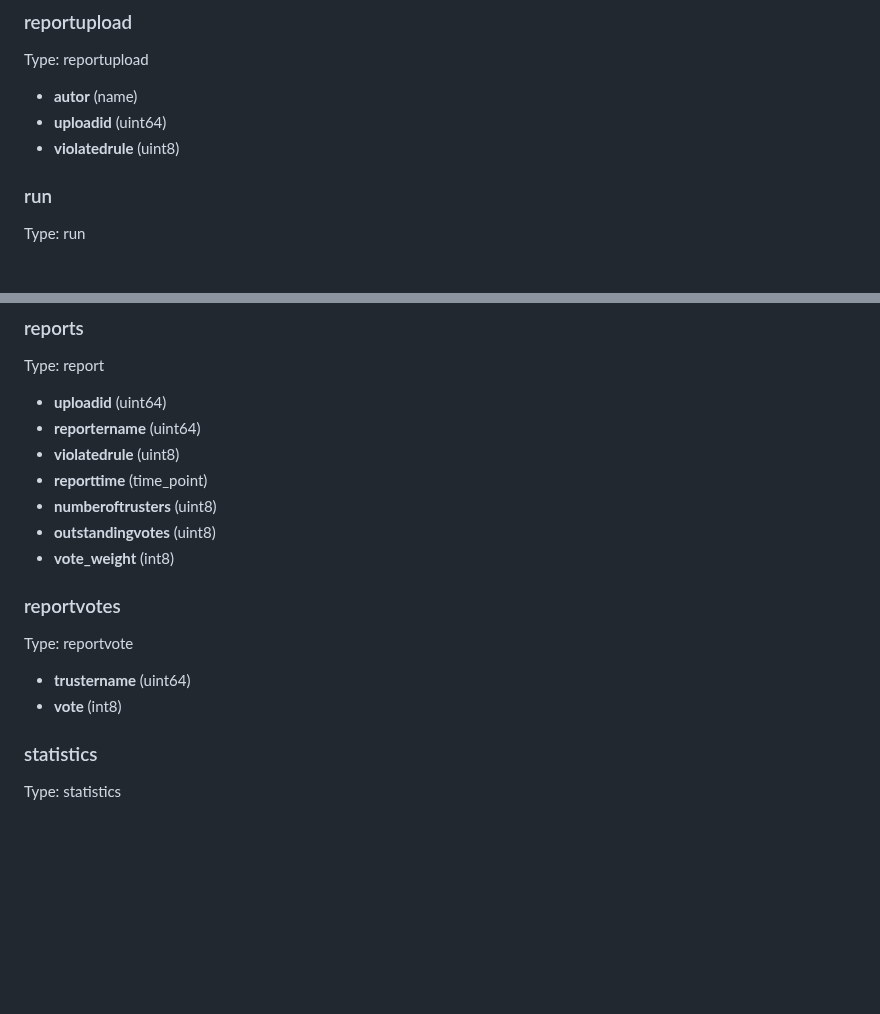
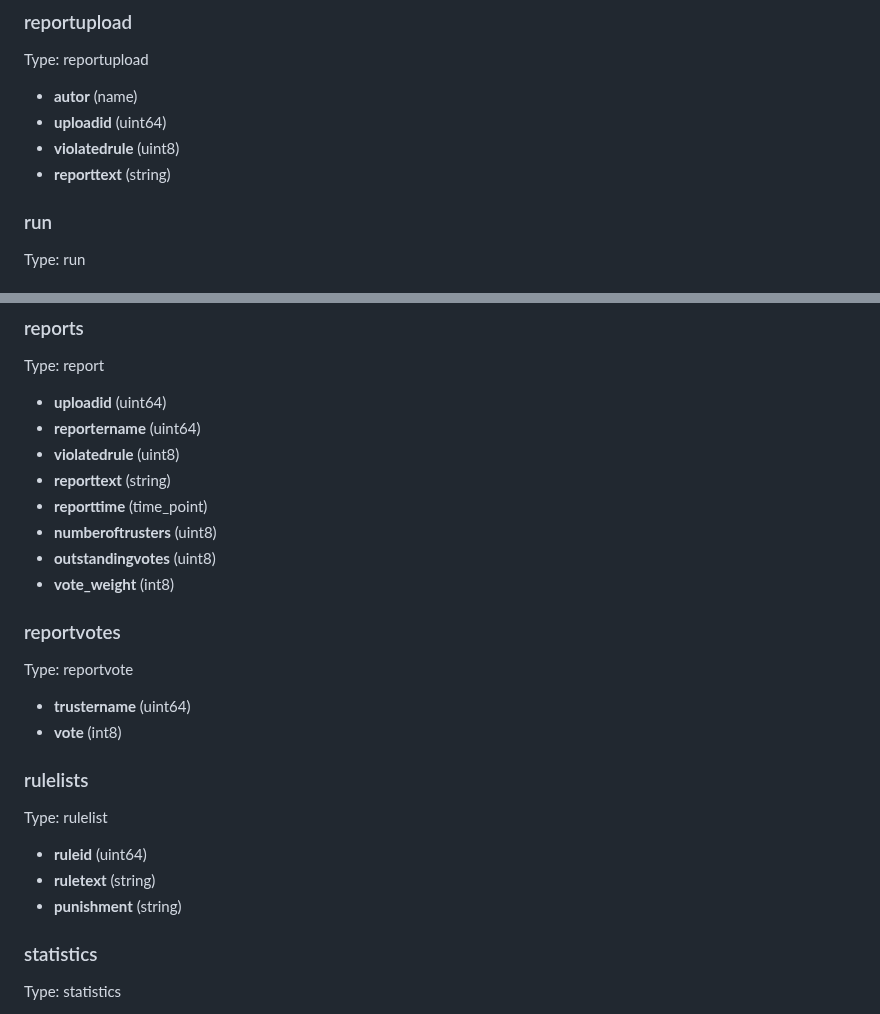
Before and after one commit to cubebased/doc, a Markdown page: archtitecture/smartcontract.md, 2 parts joined by grey strips. Rendered like a GitHub page; blank space fills up the shorter version.

Commit message:
Update Contract documentation

```diff
--- a/archtitecture/smartcontract.md
+++ b/archtitecture/smartcontract.md
@@ -140,6 +140,7 @@ Type: reportupload
   - **autor** (name)
   - **uploadid** (uint64)
   - **violatedrule** (uint8)
+  - **reporttext** (string)
 
 ### run
 Type: run
@@ -258,6 +259,7 @@ Type: report
   - **uploadid** (uint64)
   - **reportername** (uint64)
   - **violatedrule** (uint8)
+  - **reporttext** (string)
   - **reporttime** (time_point)
   - **numberoftrusters** (uint8)
   - **outstandingvotes** (uint8)
@@ -268,6 +270,13 @@ Type: reportvote
 
   - **trustername** (uint64)
   - **vote** (int8)
+
+### rulelists
+Type: rulelist
+
+  - **ruleid** (uint64)
+  - **ruletext** (string)
+  - **punishment** (string)
 
 ### statistics
 Type: statistics
```
